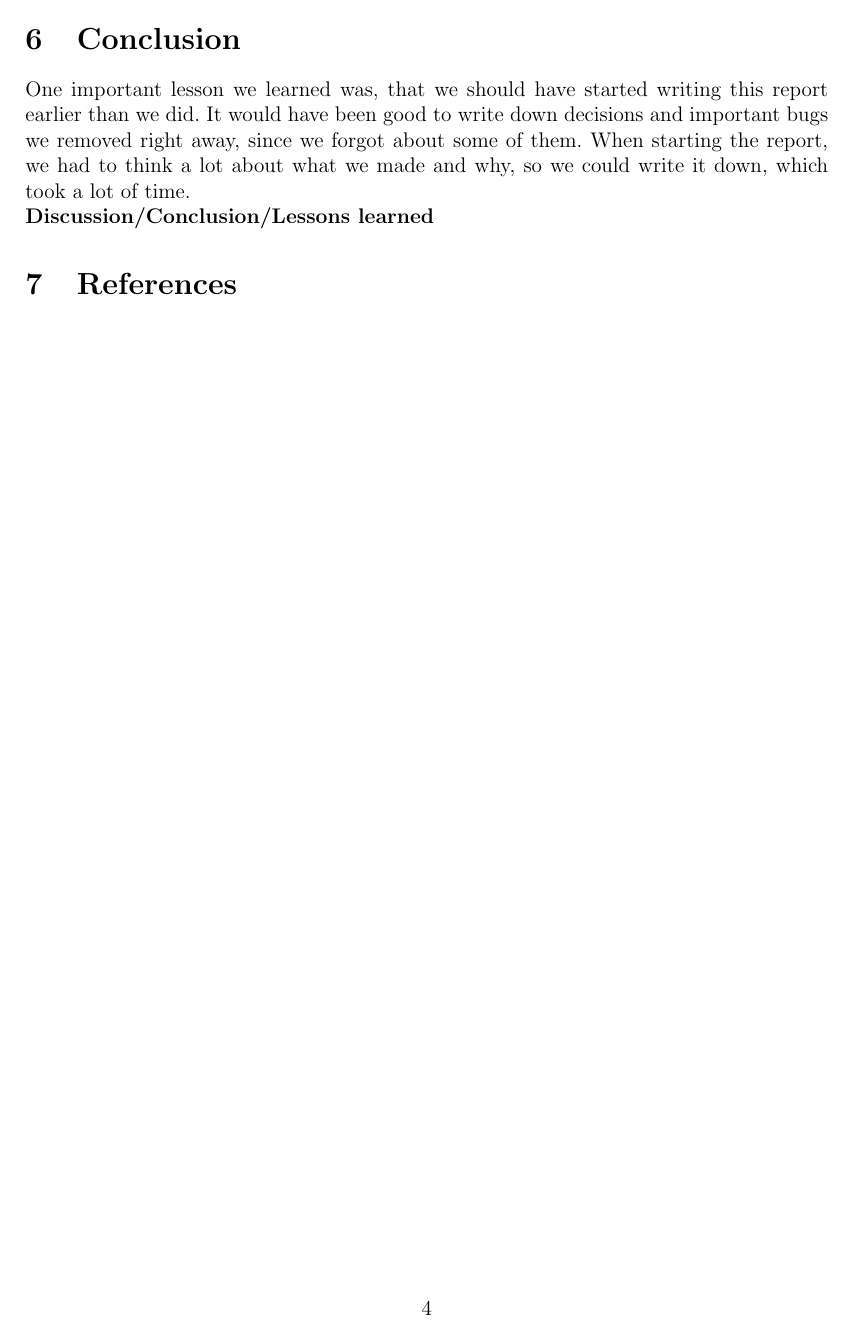
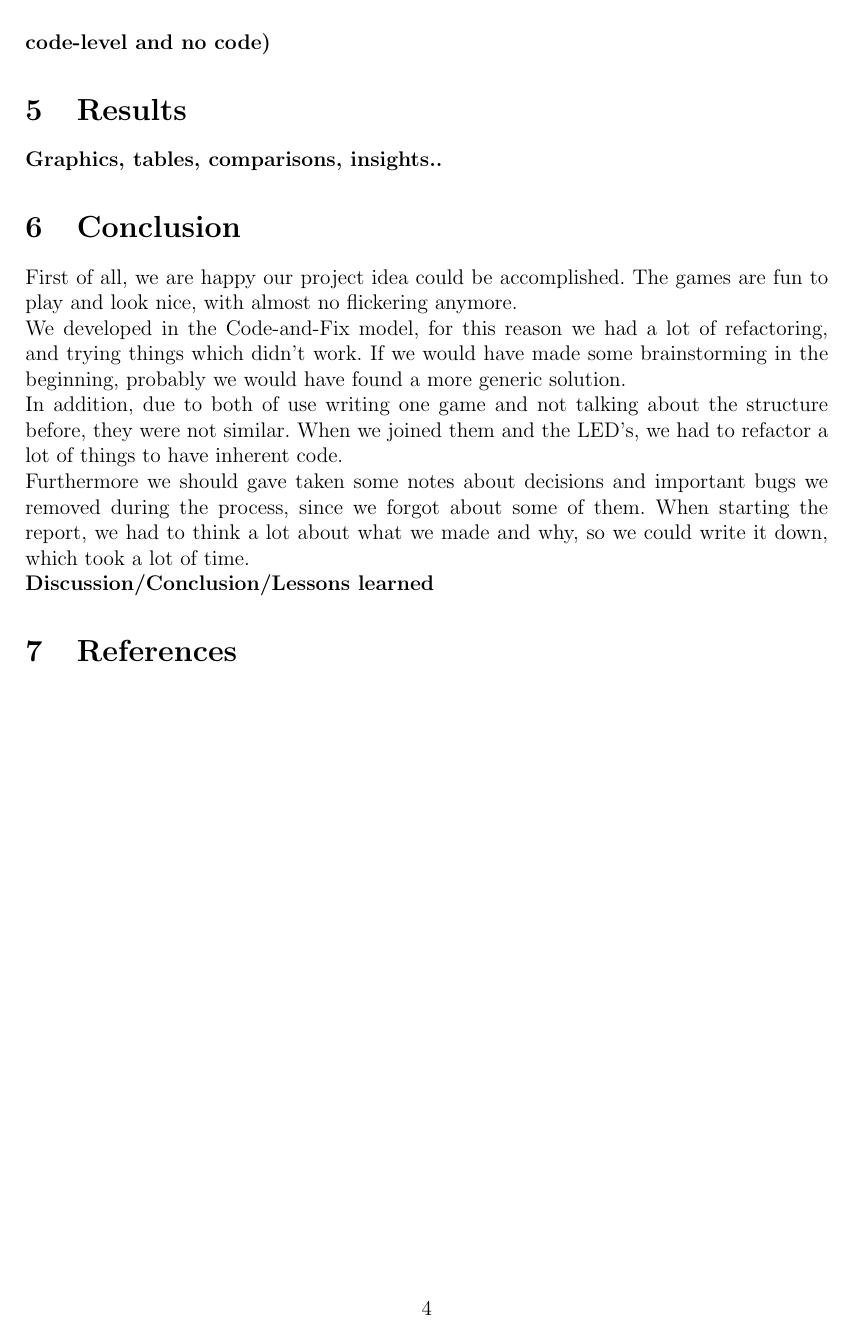
Before and after one commit to mpas97/LEDtrix, a LaTeX document (Bericht/Bericht.tex): page 5 of 5. Compiled offline with pdfLaTeX.

Commit message:
wrote some more

```diff
--- a/Bericht/Bericht.tex
+++ b/Bericht/Bericht.tex
@@ -138,9 +145,16 @@ on code-level and no code)}
 \textbf{Graphics, tables, comparisons, insights..}
 
 \section{Conclusion}
+First of all, we are happy our project idea could be accomplished.
+ The games are fun to play and look nice, with almost no flickering anymore.
 
-One important lesson we learned was, that we should have started writing this report earlier than we did.
- It would have been good to write down decisions and important bugs we removed right away, since we forgot about some of them.
+We developed in the Code-and-Fix model, for this reason we had a lot of refactoring, and trying things which didn't work.
+ If we would have made some brainstorming in the beginning, probably we would have found a more generic solution.
+
+ In addition, due to both of use writing one game and not talking about the structure before, they were not similar.
+ When we joined them and the LED's, we had to refactor a lot of things to have inherent code.
+
+Furthermore we should gave taken some notes about decisions and important bugs we removed during the process, since we forgot about some of them.
  When starting the report, we had to think a lot about what we made and why, so we could write it down, which took a lot of time.
 
 \textbf{Discussion/Conclusion/Lessons learned}
```
Also changed, not shown: Bericht/Bericht.pdf, Bericht/Bericht.tex (21 more changed lines), 1 other file.
